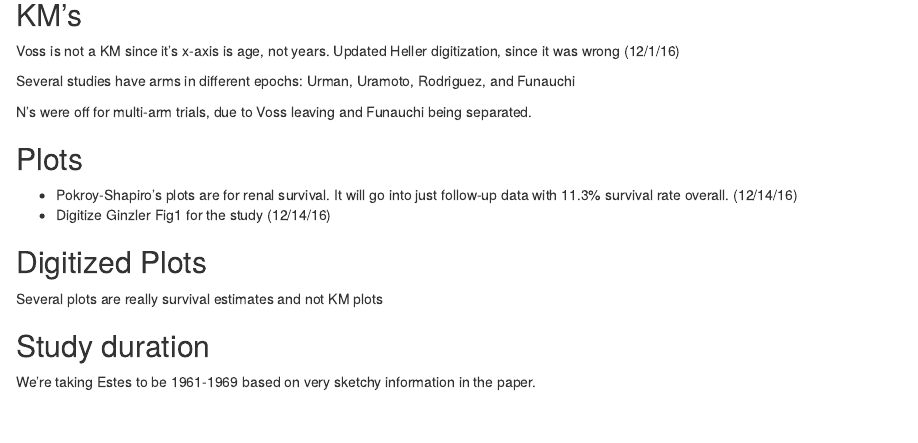
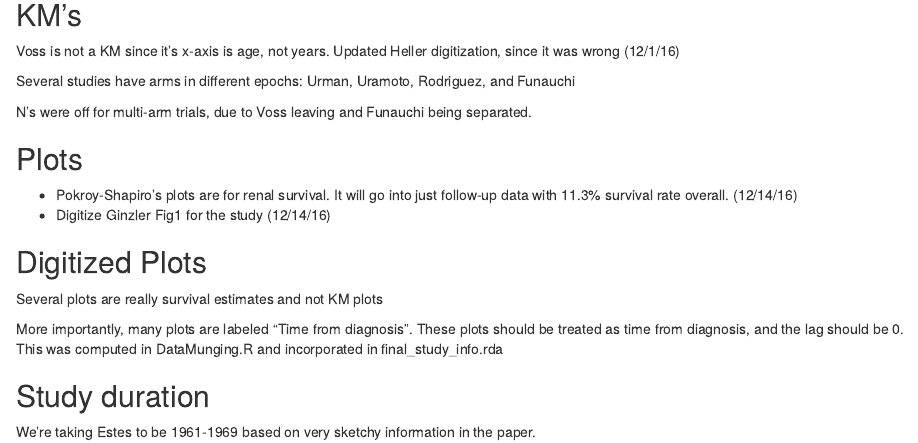
Before and after one commit to webbedfeet/LupusDeath, an R Markdown document (docs/Notes.Rmd): the page in a window 1100 px wide, from 300 px down. Rendered offline with R 4.5, knitr and Pandoc, with nearby package versions; drawn as R Markdown's standard HTML page in place of the format the file asks for.

Commit message:
Updated notes

```diff
--- a/docs/Notes.Rmd
+++ b/docs/Notes.Rmd
@@ -31,6 +31,10 @@ just follow-up data with 11.3% survival rate overall. (12/14/16)
 
 Several plots are really survival estimates and not KM plots
 
+More importantly, many plots are labeled "Time from diagnosis". These plots
+should be treated as time from diagnosis, and the lag should be 0. This was
+computed in DataMunging.R and incorporated in final_study_info.rda
+
 
 ## Study duration
 
```
